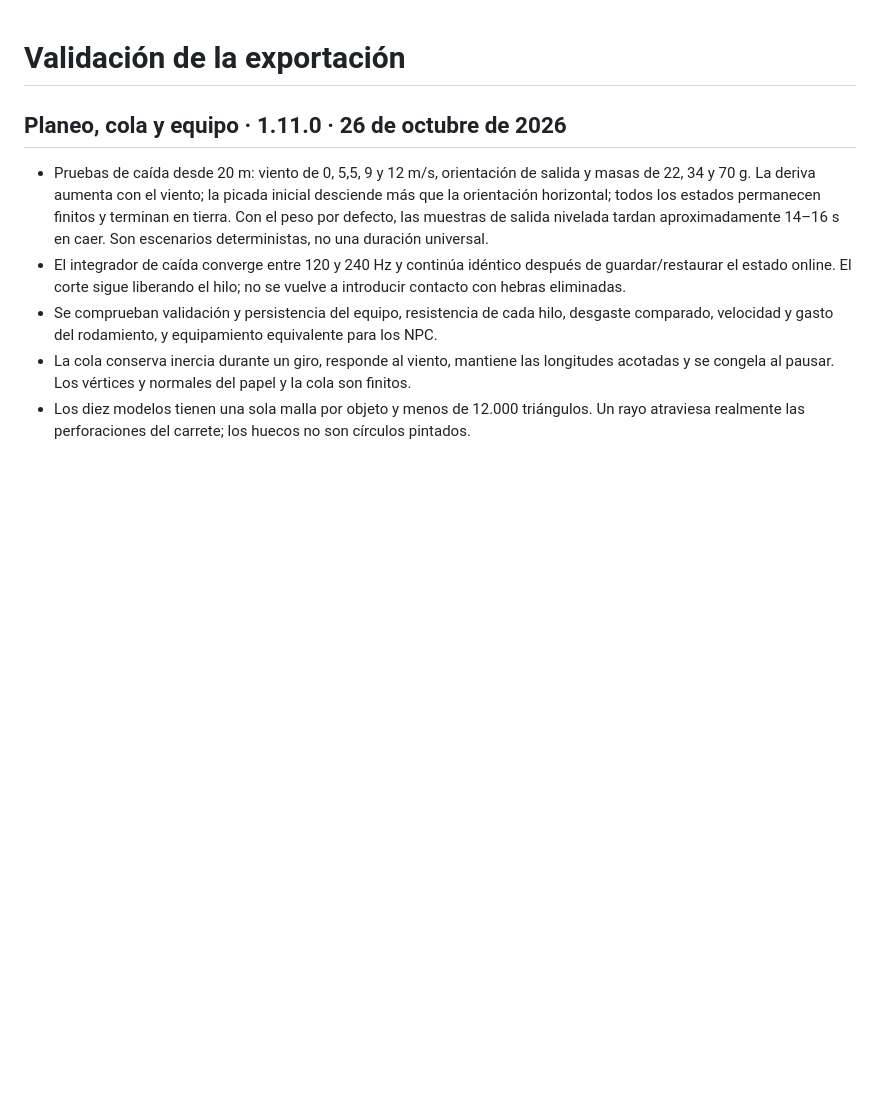
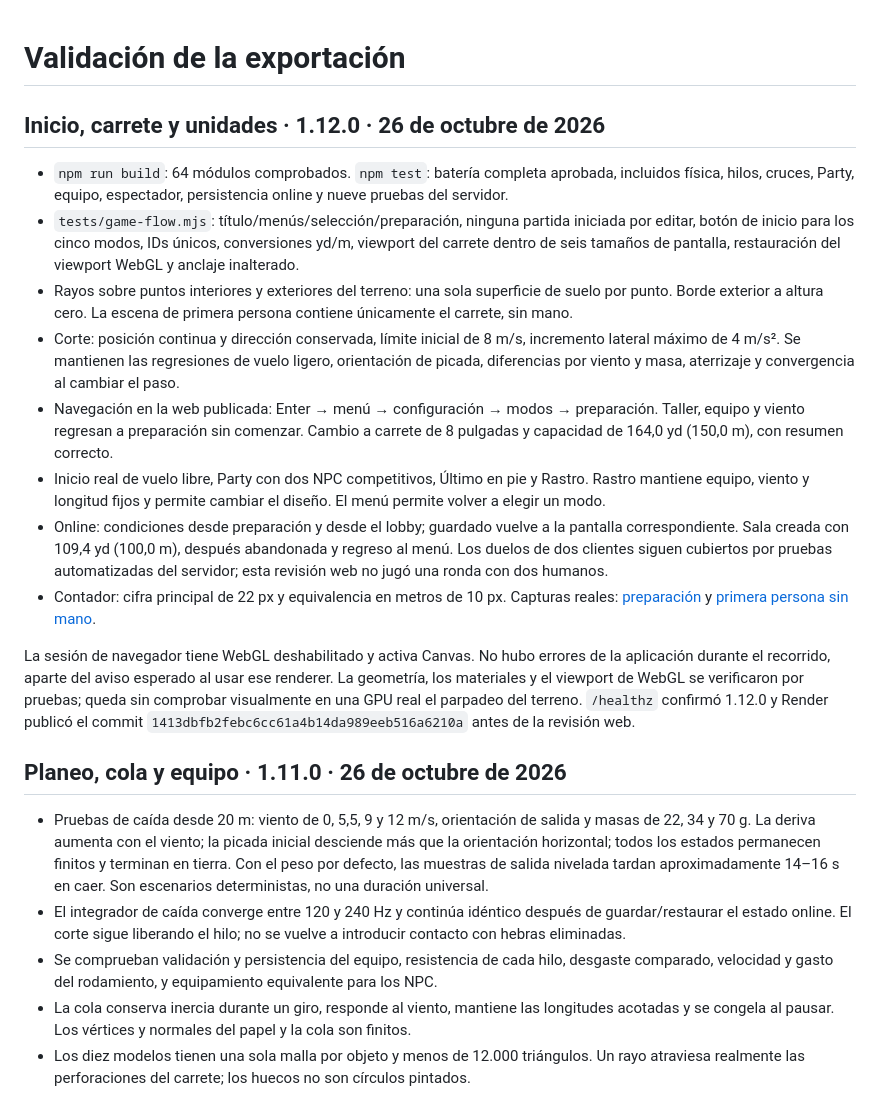
Before and after one commit to dbastias37/Tirante, a Markdown page: docs/VALIDACION.md, the part around the change. Rendered like a GitHub page; blank space fills up the shorter version.

Commit message:
Document 1.12 live flow validation and first-person screenshots

```diff
--- a/docs/VALIDACION.md
+++ b/docs/VALIDACION.md
@@ -1,4 +1,18 @@
 # Validación de la exportación
+
+
+## Inicio, carrete y unidades · 1.12.0 · 26 de octubre de 2026
+
+- `npm run build`: 64 módulos comprobados. `npm test`: batería completa aprobada, incluidos física, hilos, cruces, Party, equipo, espectador, persistencia online y nueve pruebas del servidor.
+- `tests/game-flow.mjs`: título/menús/selección/preparación, ninguna partida iniciada por editar, botón de inicio para los cinco modos, IDs únicos, conversiones yd/m, viewport del carrete dentro de seis tamaños de pantalla, restauración del viewport WebGL y anclaje inalterado.
+- Rayos sobre puntos interiores y exteriores del terreno: una sola superficie de suelo por punto. Borde exterior a altura cero. La escena de primera persona contiene únicamente el carrete, sin mano.
+- Corte: posición continua y dirección conservada, límite inicial de 8 m/s, incremento lateral máximo de 4 m/s². Se mantienen las regresiones de vuelo ligero, orientación de picada, diferencias por viento y masa, aterrizaje y convergencia al cambiar el paso.
+- Navegación en la web publicada: Enter → menú → configuración → modos → preparación. Taller, equipo y viento regresan a preparación sin comenzar. Cambio a carrete de 8 pulgadas y capacidad de 164,0 yd (150,0 m), con resumen correcto.
+- Inicio real de vuelo libre, Party con dos NPC competitivos, Último en pie y Rastro. Rastro mantiene equipo, viento y longitud fijos y permite cambiar el diseño. El menú permite volver a elegir un modo.
+- Online: condiciones desde preparación y desde el lobby; guardado vuelve a la pantalla correspondiente. Sala creada con 109,4 yd (100,0 m), después abandonada y regreso al menú. Los duelos de dos clientes siguen cubiertos por pruebas automatizadas del servidor; esta revisión web no jugó una ronda con dos humanos.
+- Contador: cifra principal de 22 px y equivalencia en metros de 10 px. Capturas reales: [preparación](tirante-1-12-preparacion.jpg) y [primera persona sin mano](tirante-1-12-carrete.jpg).
+
+La sesión de navegador tiene WebGL deshabilitado y activa Canvas. No hubo errores de la aplicación durante el recorrido, aparte del aviso esperado al usar ese renderer. La geometría, los materiales y el viewport de WebGL se verificaron por pruebas; queda sin comprobar visualmente en una GPU real el parpadeo del terreno. `/healthz` confirmó 1.12.0 y Render publicó el commit `1413dbfb2febc6cc61a4b14da989eeb516a6210a` antes de la revisión web.
 
 ## Planeo, cola y equipo · 1.11.0 · 26 de octubre de 2026
 
```
Also changed, not shown: docs/tirante-1-12-carrete.jpg (added), docs/tirante-1-12-preparacion.jpg (added).
